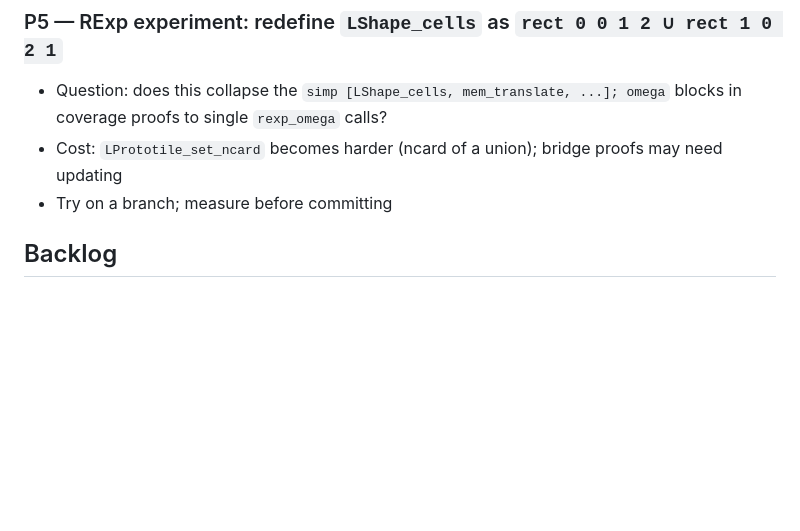
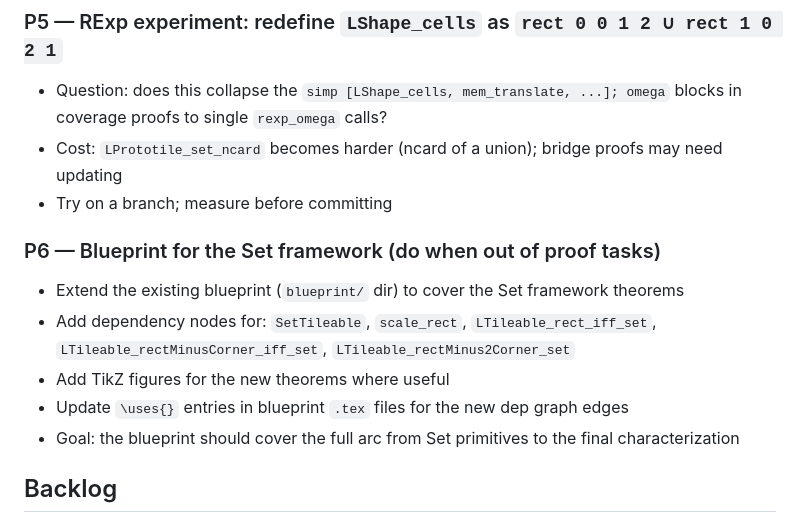
Before and after one commit to slef/TilingPolyomino, a Markdown page: TODO.md, the part around the change. Drawn GitHub-style; blank space fills up the shorter version.

Commit message:
docs: add blueprint P6 task + update cron job description in TODO

```diff
--- a/TODO.md
+++ b/TODO.md
@@ -47,6 +47,14 @@ But using the bridge to prove Set theorems defeats the entire point.
   in coverage proofs to single `rexp_omega` calls?
 - Cost: `LPrototile_set_ncard` becomes harder (ncard of a union); bridge proofs may need updating
 - Try on a branch; measure before committing
+
+### P6 — Blueprint for the Set framework (do when out of proof tasks)
+- Extend the existing blueprint (`blueprint/` dir) to cover the Set framework theorems
+- Add dependency nodes for: `SetTileable`, `scale_rect`, `LTileable_rect_iff_set`,
+  `LTileable_rectMinusCorner_iff_set`, `LTileable_rectMinus2Corner_set`
+- Add TikZ figures for the new theorems where useful
+- Update `\uses{}` entries in blueprint `.tex` files for the new dep graph edges
+- Goal: the blueprint should cover the full arc from Set primitives to the final characterization
 
 ## Backlog
 
```
